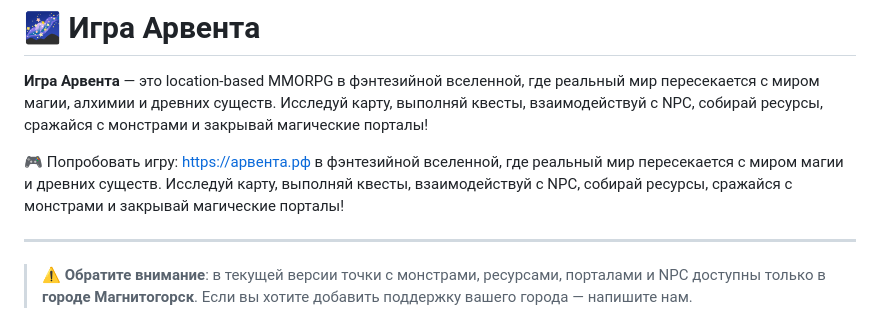
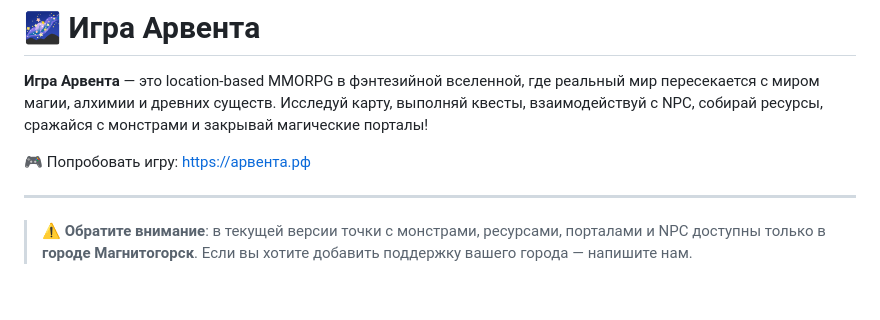
Before and after one commit to zxkill/arventa_game, a Markdown page: README.md, the part around the change. Rendered like a GitHub page; blank space fills up the shorter version.

```diff
--- a/README.md
+++ b/README.md
@@ -2,7 +2,7 @@
 
 **Игра Арвента** — это location-based MMORPG в фэнтезийной вселенной, где реальный мир пересекается с миром магии, алхимии и древних существ. Исследуй карту, выполняй квесты, взаимодействуй с NPC, собирай ресурсы, сражайся с монстрами и закрывай магические порталы!
 
-🎮 Попробовать игру: [https://арвента.рф](https://xn--80aafm4bpr.xn--p1ai/) в фэнтезийной вселенной, где реальный мир пересекается с миром магии и древних существ. Исследуй карту, выполняй квесты, взаимодействуй с NPC, собирай ресурсы, сражайся с монстрами и закрывай магические порталы!
+🎮 Попробовать игру: [https://арвента.рф](https://xn--80aafm4bpr.xn--p1ai/)
 
 ---
 
```
